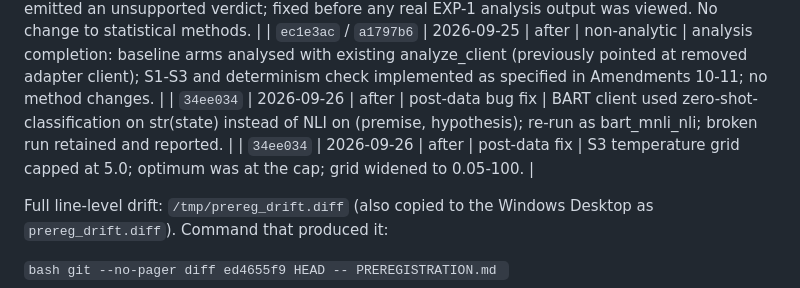
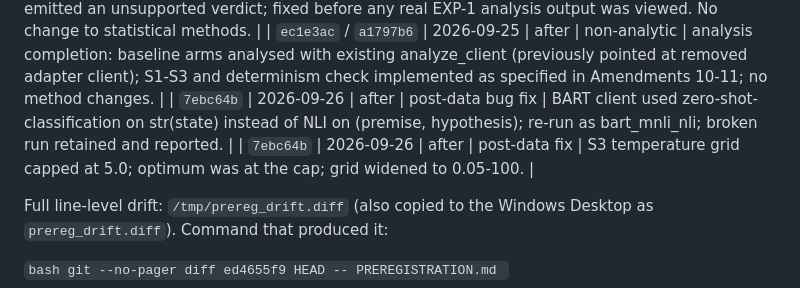
Before and after one commit to GautamTalksDev/jevbench, a Markdown page: docs/PREREG_CHANGELOG.md, the part around the change. Drawn GitHub-style.

Commit message:
docs: fill PREREG_CHANGELOG hashes for BART/S3 post-data fixes
Co-authored-by: Cursor <cursoragent@cursor.com>

```diff
--- a/docs/PREREG_CHANGELOG.md
+++ b/docs/PREREG_CHANGELOG.md
@@ -38,8 +38,8 @@ After the history rewrite, commit `ed4655f9` contains the placeholder `items.jso
 | `01e6851` | 2026-09-25 | after | non-analytic | CLI loads `.env` before live runs (smoke already did); resume ignores error rows so failed keys are retried. No change to prompts, models, or scoring. |
 | `311a731` | 2026-09-25 | after | non-analytic | analysis input-selection bug: analyze-exp1 defaulted to the demo fixture and emitted an unsupported verdict; fixed before any real EXP-1 analysis output was viewed. No change to statistical methods. |
 | `ec1e3ac` / `a1797b6` | 2026-09-25 | after | non-analytic | analysis completion: baseline arms analysed with existing analyze_client (previously pointed at removed adapter client); S1-S3 and determinism check implemented as specified in Amendments 10-11; no method changes. |
-| ``34ee034`` | 2026-09-26 | after | post-data bug fix | BART client used zero-shot-classification on str(state) instead of NLI on (premise, hypothesis); re-run as bart_mnli_nli; broken run retained and reported. |
-| ``34ee034`` | 2026-09-26 | after | post-data fix | S3 temperature grid capped at 5.0; optimum was at the cap; grid widened to 0.05-100. |
+| `7ebc64b` | 2026-09-26 | after | post-data bug fix | BART client used zero-shot-classification on str(state) instead of NLI on (premise, hypothesis); re-run as bart_mnli_nli; broken run retained and reported. |
+| `7ebc64b` | 2026-09-26 | after | post-data fix | S3 temperature grid capped at 5.0; optimum was at the cap; grid widened to 0.05-100. |
 
 Full line-level drift: `/tmp/prereg_drift.diff` (also copied to the Windows Desktop as `prereg_drift.diff`). Command that produced it:
 
```
